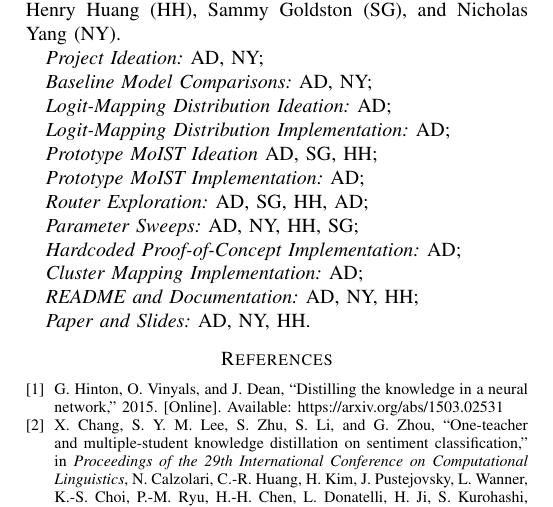
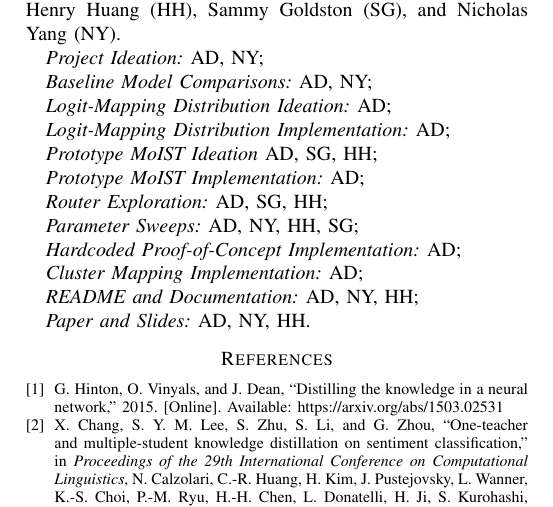
Before and after one commit to ADotDong/MoIST, a LaTeX paper (paper/CS2420_Fall24_Report_Team_2__Amy_Dong__Sammy_Goldston__Henry_Huang__Nicholas_Yang.tex): part of page 4 of 4, cut so that both start at the same text. Compiled offline with pdfLaTeX; a missing font is replaced by an installed copy or a similar font; a LaTeX package or settings file that is missing is left out.

Commit message:
Update CS2420_Fall24_Report_Team_2__Amy_Dong__Sammy_Goldston__Henry_Huang__Nicholas_Yang.tex

```diff
--- a/paper/CS2420_Fall24_Report_Team_2__Amy_Dong__Sammy_Goldston__Henry_Huang__Nicholas_Yang.tex
+++ b/paper/CS2420_Fall24_Report_Team_2__Amy_Dong__Sammy_Goldston__Henry_Huang__Nicholas_Yang.tex
@@ -160,7 +160,7 @@ We use each team member's initials: Amy Dong (AD), Henry Huang (HH), Sammy Golds
 
 \textit{Prototype MoIST Implementation:} AD;
 
-\textit{Router Exploration:} AD, SG, HH, AD;
+\textit{Router Exploration:} AD, SG, HH;
 
 \textit{Parameter Sweeps:} AD, NY, HH, SG;
 
```
